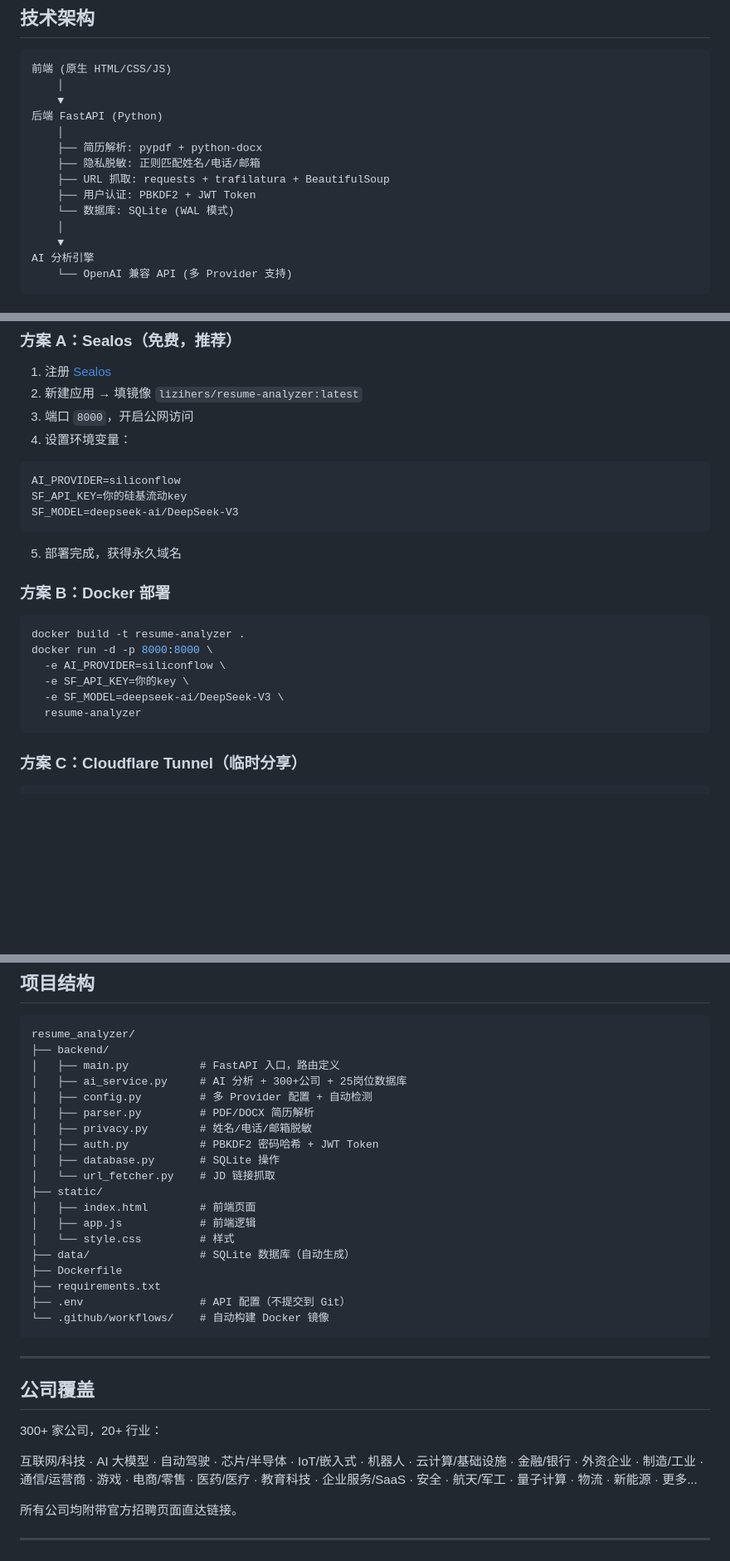
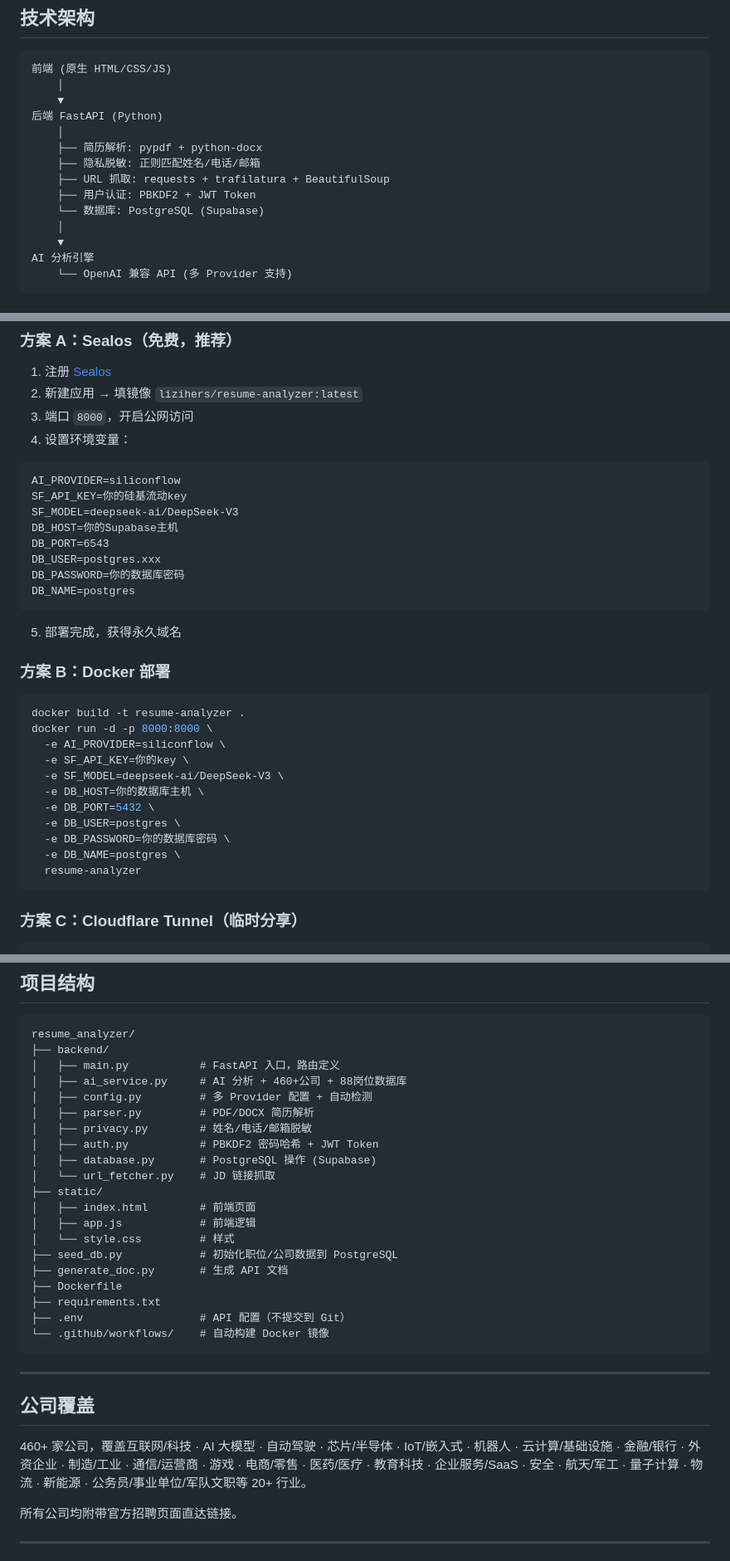
Before and after one commit to lizihers/resume_analyzer, a Markdown page: README.md, 3 parts joined by grey strips. Shown at 83% size. GitHub-like rendering; blank space fills up the shorter version.

````diff
--- a/README.md
+++ b/README.md
@@ -48,7 +48,7 @@
     ├── 隐私脱敏: 正则匹配姓名/电话/邮箱
     ├── URL 抓取: requests + trafilatura + BeautifulSoup
     ├── 用户认证: PBKDF2 + JWT Token
-    └── 数据库: SQLite (WAL 模式)
+    └── 数据库: PostgreSQL (Supabase)
     │
     ▼
 AI 分析引擎
@@ -155,6 +167,11 @@ python -m uvicorn backend.main:app --host 127.0.0.1 --port 8000
 AI_PROVIDER=siliconflow
 SF_API_KEY=你的硅基流动key
 SF_MODEL=deepseek-ai/DeepSeek-V3
+DB_HOST=你的Supabase主机
+DB_PORT=6543
+DB_USER=postgres.xxx
+DB_PASSWORD=你的数据库密码
+DB_NAME=postgres
 ```
 5. 部署完成，获得永久域名
 
@@ -166,6 +183,11 @@ docker run -d -p 8000:8000 \
   -e AI_PROVIDER=siliconflow \
   -e SF_API_KEY=你的key \
   -e SF_MODEL=deepseek-ai/DeepSeek-V3 \
+  -e DB_HOST=你的数据库主机 \
+  -e DB_PORT=5432 \
+  -e DB_USER=postgres \
+  -e DB_PASSWORD=你的数据库密码 \
+  -e DB_NAME=postgres \
   resume-analyzer
 ```
 
@@ -186,18 +208,19 @@ cloudflared tunnel --url http://localhost:8000 --protocol http2 --no-autoupdate
 resume_analyzer/
 ├── backend/
 │   ├── main.py           # FastAPI 入口，路由定义
-│   ├── ai_service.py     # AI 分析 + 300+公司 + 25岗位数据库
+│   ├── ai_service.py     # AI 分析 + 460+公司 + 88岗位数据库
 │   ├── config.py         # 多 Provider 配置 + 自动检测
 │   ├── parser.py         # PDF/DOCX 简历解析
 │   ├── privacy.py        # 姓名/电话/邮箱脱敏
 │   ├── auth.py           # PBKDF2 密码哈希 + JWT Token
-│   ├── database.py       # SQLite 操作
+│   ├── database.py       # PostgreSQL 操作 (Supabase)
 │   └── url_fetcher.py    # JD 链接抓取
 ├── static/
 │   ├── index.html        # 前端页面
 │   ├── app.js            # 前端逻辑
 │   └── style.css         # 样式
-├── data/                 # SQLite 数据库（自动生成）
+├── seed_db.py            # 初始化职位/公司数据到 PostgreSQL
+├── generate_doc.py       # 生成 API 文档
 ├── Dockerfile
 ├── requirements.txt
 ├── .env                  # API 配置（不提交到 Git）
@@ -208,9 +231,7 @@ resume_analyzer/
 
 ## 公司覆盖
 
-300+ 家公司，20+ 行业：
-
-互联网/科技 · AI 大模型 · 自动驾驶 · 芯片/半导体 · IoT/嵌入式 · 机器人 · 云计算/基础设施 · 金融/银行 · 外资企业 · 制造/工业 · 通信/运营商 · 游戏 · 电商/零售 · 医药/医疗 · 教育科技 · 企业服务/SaaS · 安全 · 航天/军工 · 量子计算 · 物流 · 新能源 · 更多...
+460+ 家公司，覆盖互联网/科技 · AI 大模型 · 自动驾驶 · 芯片/半导体 · IoT/嵌入式 · 机器人 · 云计算/基础设施 · 金融/银行 · 外资企业 · 制造/工业 · 通信/运营商 · 游戏 · 电商/零售 · 医药/医疗 · 教育科技 · 企业服务/SaaS · 安全 · 航天/军工 · 量子计算 · 物流 · 新能源 · 公务员/事业单位/军队文职等 20+ 行业。
 
 所有公司均附带官方招聘页面直达链接。
 
````
Also changed, not shown: other parts of README.md (+17 -5 lines).
